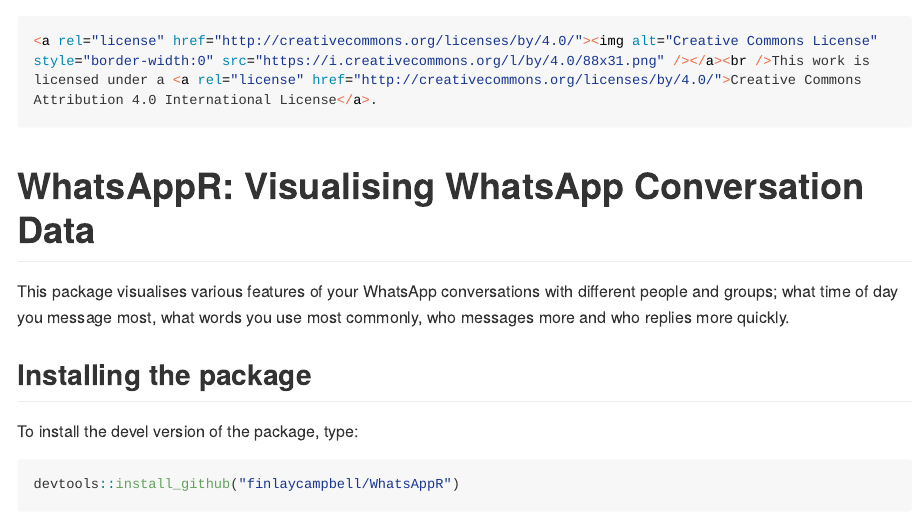
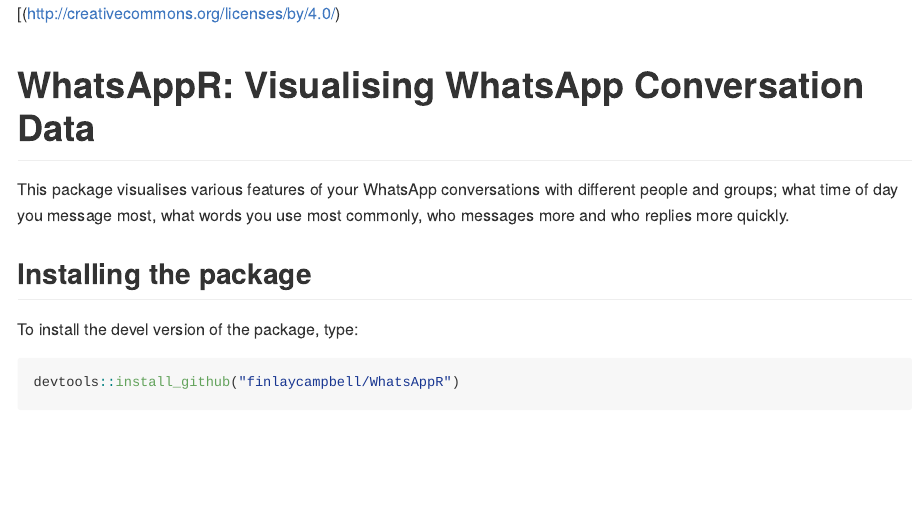
Before and after one commit to finlaycampbell/WhatsAppR, an R Markdown document (Readme.Rmd): the page in a window 1100 px wide, from its top. The pictures show the output file Readme.md that the author committed with the source, drawn offline in the style of GitHub; long lines of code are wrapped; badge pictures from the web are left out.

Commit message:
added CC BY license badge

````diff
--- a/Readme.Rmd
+++ b/Readme.Rmd
@@ -1,9 +1,4 @@
-[![Build Status](https://travis-ci.org/finlaycampbell/WhatsAppR.svg?branch=master)](https://travis-ci.org/finlaycampbell/WhatsAppR) [![codecov](https://codecov.io/gh/finlaycampbell/WhatsAppR/branch/master/graph/badge.svg)](https://codecov.io/gh/finlaycampbell/WhatsAppR)
-
-```html
-<a rel="license" href="http://creativecommons.org/licenses/by/4.0/"><img alt="Creative Commons License" style="border-width:0" src="https://i.creativecommons.org/l/by/4.0/88x31.png" /></a><br />This work is licensed under a <a rel="license" href="http://creativecommons.org/licenses/by/4.0/">Creative Commons Attribution 4.0 International License</a>.
-```
-
+[![Build Status](https://travis-ci.org/finlaycampbell/WhatsAppR.svg?branch=master)](https://travis-ci.org/finlaycampbell/WhatsAppR) [![codecov](https://codecov.io/gh/finlaycampbell/WhatsAppR/branch/master/graph/badge.svg)](https://codecov.io/gh/finlaycampbell/WhatsAppR) [![License: CC BY 4.0](https://img.shields.io/badge/License-CC%20BY%204.0-lightgrey.svg)(http://creativecommons.org/licenses/by/4.0/)
 
 # WhatsAppR: Visualising WhatsApp Conversation Data
 
````
Also changed, not shown: Readme.md.
